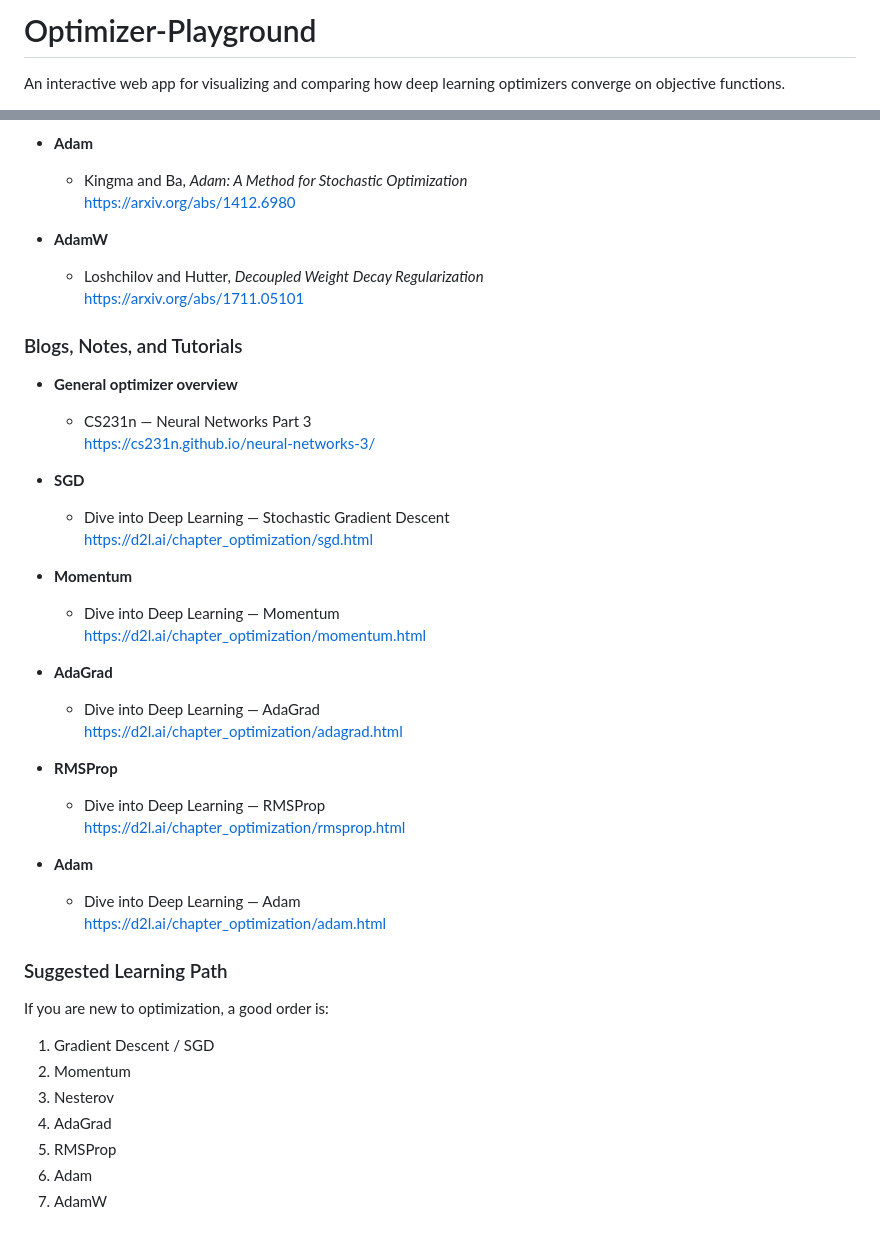
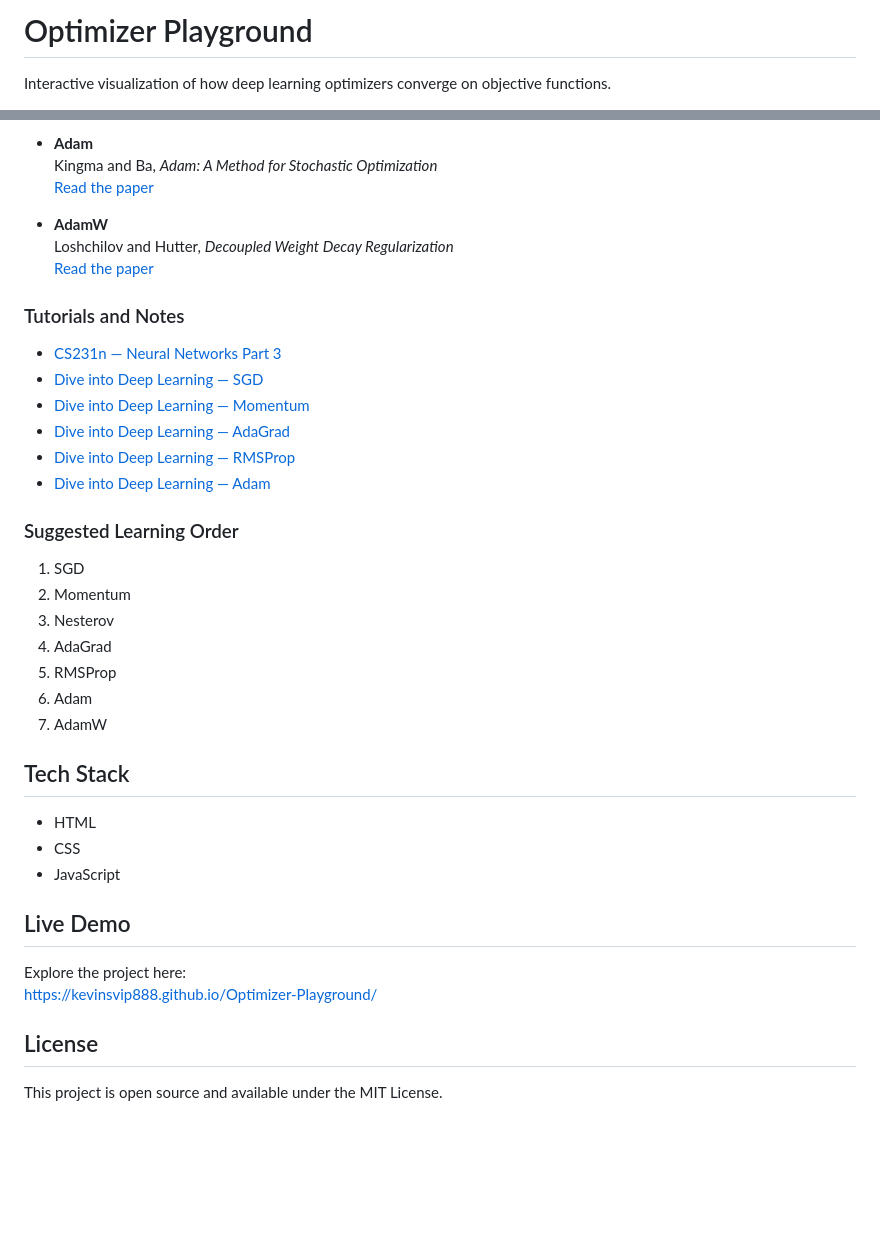
Before and after one commit to Kevinsvip888/Optimizer-Playground, a Markdown page: README.md, 2 parts joined by grey strips. Drawn GitHub-style; blank space fills up the shorter version.

```diff
--- a/README.md
+++ b/README.md
@@ -1,4 +1,5 @@
-# Optimizer-Playground
-An interactive web app for visualizing and comparing how deep learning optimizers converge on objective functions.
+# Optimizer Playground
+
+Interactive visualization of how deep learning optimizers converge on objective functions.
 
 <p align="center">
@@ -82,46 +78,42 @@ For users who want to study the theory and intuition behind these optimizers, he
 
 - **Adam**
-  - Kingma and Ba, *Adam: A Method for Stochastic Optimization*
-    https://arxiv.org/abs/1412.6980
+  Kingma and Ba, *Adam: A Method for Stochastic Optimization*
+  [Read the paper](https://arxiv.org/abs/1412.6980)
 
 - **AdamW**
-  - Loshchilov and Hutter, *Decoupled Weight Decay Regularization*
-    https://arxiv.org/abs/1711.05101
+  Loshchilov and Hutter, *Decoupled Weight Decay Regularization*
+  [Read the paper](https://arxiv.org/abs/1711.05101)
 
-### Blogs, Notes, and Tutorials
+### Tutorials and Notes
 
-- **General optimizer overview**
-  - CS231n — Neural Networks Part 3
-    https://cs231n.github.io/neural-networks-3/
+- [CS231n — Neural Networks Part 3](https://cs231n.github.io/neural-networks-3/)
+- [Dive into Deep Learning — SGD](https://d2l.ai/chapter_optimization/sgd.html)
+- [Dive into Deep Learning — Momentum](https://d2l.ai/chapter_optimization/momentum.html)
+- [Dive into Deep Learning — AdaGrad](https://d2l.ai/chapter_optimization/adagrad.html)
+- [Dive into Deep Learning — RMSProp](https://d2l.ai/chapter_optimization/rmsprop.html)
+- [Dive into Deep Learning — Adam](https://d2l.ai/chapter_optimization/adam.html)
 
-- **SGD**
-  - Dive into Deep Learning — Stochastic Gradient Descent
-    https://d2l.ai/chapter_optimization/sgd.html
+### Suggested Learning Order
 
-- **Momentum**
-  - Dive into Deep Learning — Momentum
-    https://d2l.ai/chapter_optimization/momentum.html
-
-- **AdaGrad**
-  - Dive into Deep Learning — AdaGrad
-    https://d2l.ai/chapter_optimization/adagrad.html
-
-- **RMSProp**
-  - Dive into Deep Learning — RMSProp
-    https://d2l.ai/chapter_optimization/rmsprop.html
-
-- **Adam**
-  - Dive into Deep Learning — Adam
-    https://d2l.ai/chapter_optimization/adam.html
-
-### Suggested Learning Path
-
-If you are new to optimization, a good order is:
-
-1. Gradient Descent / SGD
+1. SGD
 2. Momentum
 3. Nesterov
 4. AdaGrad
 5. RMSProp
 6. Adam
 7. AdamW
+
+## Tech Stack
+
+- HTML
+- CSS
+- JavaScript
+
+## Live Demo
+
+Explore the project here:
+[https://kevinsvip888.github.io/Optimizer-Playground/](https://kevinsvip888.github.io/Optimizer-Playground/)
+
+## License
+
+This project is open source and available under the MIT License.
```
Also changed, not shown: other parts of README.md (+35 -40 lines).
